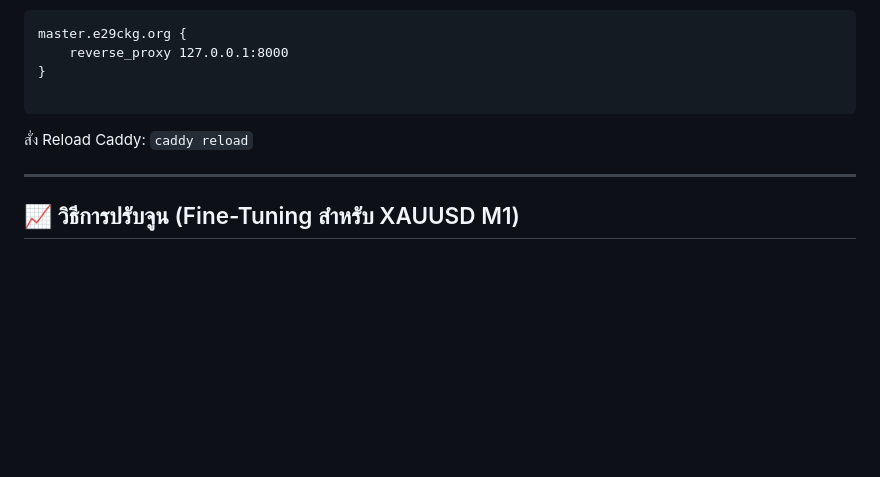
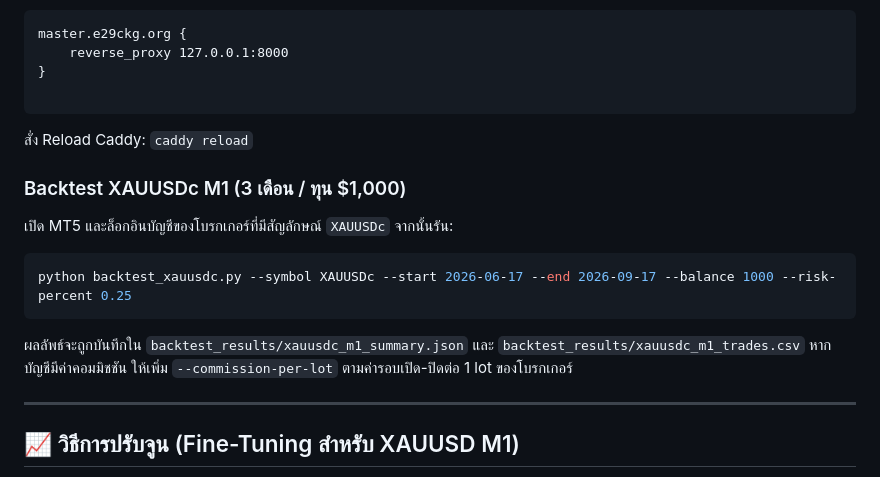
Before and after one commit to e29ckg/btc_bot, a Markdown page: readme.md, the part around the change. Rendered like a GitHub page; blank space fills up the shorter version.

Commit message:
Document XAUUSDc M1 backtest

````diff
--- a/readme.md
+++ b/readme.md
@@ -103,6 +103,18 @@ master.e29ckg.org {
 
 สั่ง Reload Caddy: `caddy reload`
 
+### Backtest XAUUSDc M1 (3 เดือน / ทุน $1,000)
+
+เปิด MT5 และล็อกอินบัญชีของโบรกเกอร์ที่มีสัญลักษณ์ `XAUUSDc` จากนั้นรัน:
+
+```powershell
+python backtest_xauusdc.py --symbol XAUUSDc --start 2026-06-17 --end 2026-09-17 --balance 1000 --risk-percent 0.25
+```
+
+ผลลัพธ์จะถูกบันทึกใน `backtest_results/xauusdc_m1_summary.json` และ
+`backtest_results/xauusdc_m1_trades.csv` หากบัญชีมีค่าคอมมิชชัน ให้เพิ่ม
+`--commission-per-lot` ตามค่ารอบเปิด-ปิดต่อ 1 lot ของโบรกเกอร์
+
 ---
 
 ## 📈 วิธีการปรับจูน (Fine-Tuning สำหรับ XAUUSD M1)
````
